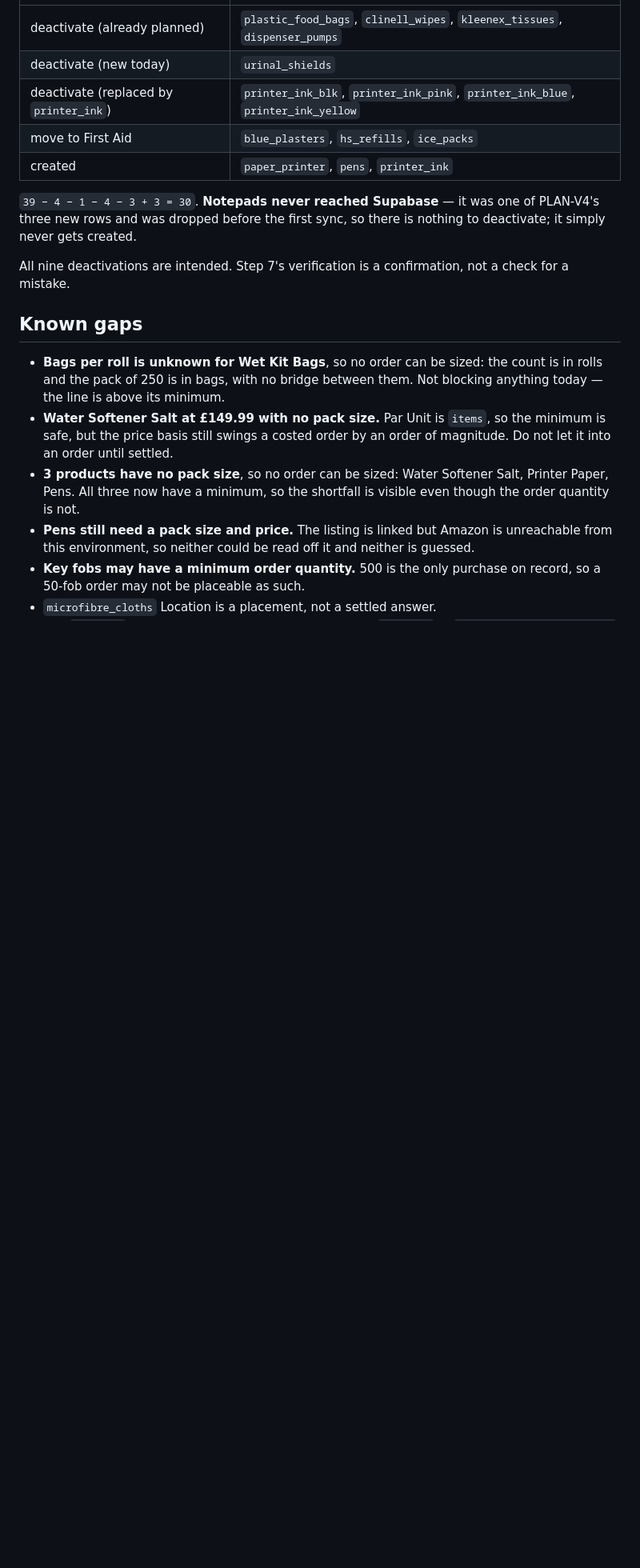
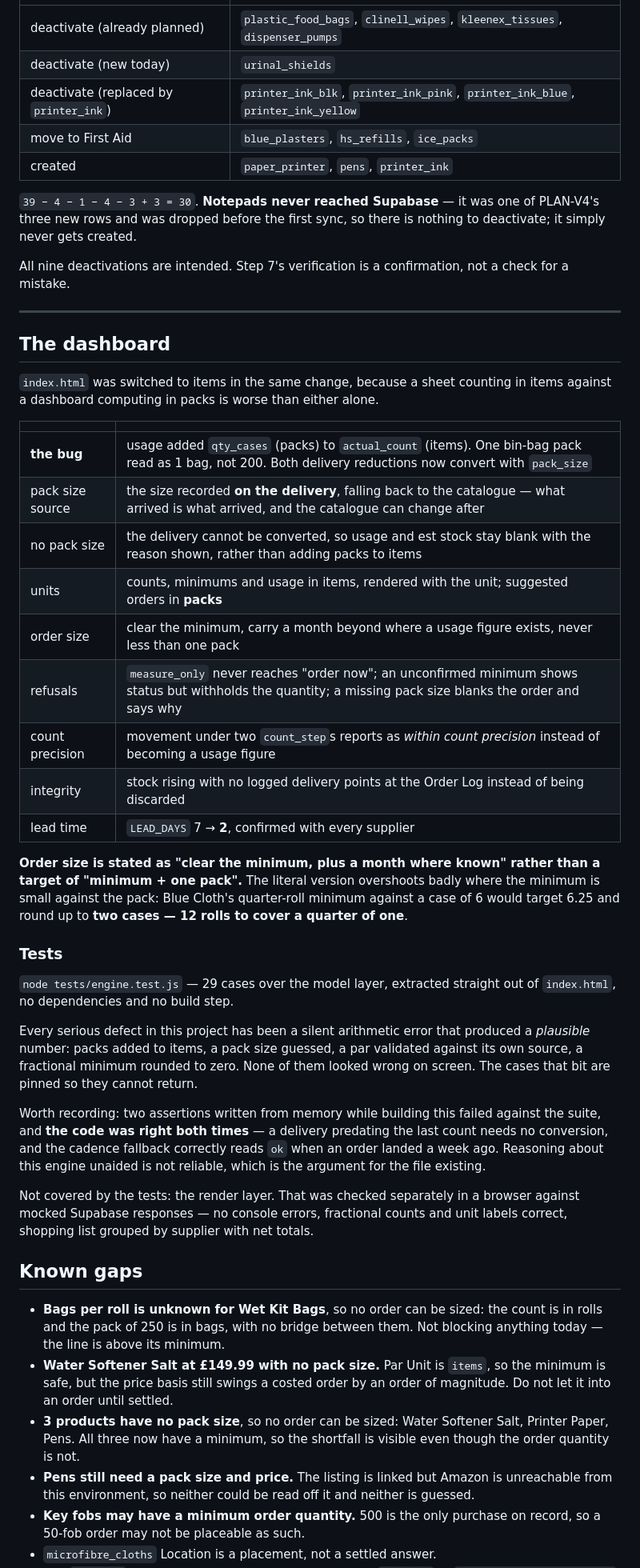
Before and after one commit to ONE-LDN/consumables-dashboard, a Markdown page: migration/WORKBOOK.md, the part around one of its changes. Shown at 80% size. Drawn GitHub-style; blank space fills up the shorter version.

Commit message:
Complete the DDL block; document the dashboard change
monthly_usage_units was missing from WORKBOOK.md's SQL block while being named
in the prose beside it. index.html selects that column, so running the block as
written would have left the dashboard still 400ing on one column -- a partial
run leaves the page blank rather than degraded, so the block now says all six
statements or none.

Also documents the dashboard rewrite and the test suite in WORKBOOK.md, which
still described index.html as untouched.

```diff
--- a/migration/WORKBOOK.md
+++ b/migration/WORKBOOK.md
@@ -392,6 +402,51 @@ nothing to deactivate; it simply never gets created.
 All nine deactivations are intended. Step 7's verification is a confirmation,
 not a check for a mistake.
 
+---
+
+## The dashboard
+
+`index.html` was switched to items in the same change, because a sheet counting
+in items against a dashboard computing in packs is worse than either alone.
+
+| | |
+|---|---|
+| **the bug** | usage added `qty_cases` (packs) to `actual_count` (items). One bin-bag pack read as 1 bag, not 200. Both delivery reductions now convert with `pack_size` |
+| pack size source | the size recorded **on the delivery**, falling back to the catalogue — what arrived is what arrived, and the catalogue can change after |
+| no pack size | the delivery cannot be converted, so usage and est stock stay blank with the reason shown, rather than adding packs to items |
+| units | counts, minimums and usage in items, rendered with the unit; suggested orders in **packs** |
+| order size | clear the minimum, carry a month beyond where a usage figure exists, never less than one pack |
+| refusals | `measure_only` never reaches "order now"; an unconfirmed minimum shows status but withholds the quantity; a missing pack size blanks the order and says why |
+| count precision | movement under two `count_step`s reports as *within count precision* instead of becoming a usage figure |
+| integrity | stock rising with no logged delivery points at the Order Log instead of being discarded |
+| lead time | `LEAD_DAYS` 7 → **2**, confirmed with every supplier |
+
+**Order size is stated as "clear the minimum, plus a month where known" rather
+than a target of "minimum + one pack".** The literal version overshoots badly
+where the minimum is small against the pack: Blue Cloth's quarter-roll minimum
+against a case of 6 would target 6.25 and round up to **two cases — 12 rolls to
+cover a quarter of one**.
+
+### Tests
+
+`node tests/engine.test.js` — 29 cases over the model layer, extracted straight
+out of `index.html`, no dependencies and no build step.
+
+Every serious defect in this project has been a silent arithmetic error that
+produced a *plausible* number: packs added to items, a pack size guessed, a par
+validated against its own source, a fractional minimum rounded to zero. None of
+them looked wrong on screen. The cases that bit are pinned so they cannot return.
+
+Worth recording: two assertions written from memory while building this failed
+against the suite, and **the code was right both times** — a delivery predating
+the last count needs no conversion, and the cadence fallback correctly reads
+`ok` when an order landed a week ago. Reasoning about this engine unaided is not
+reliable, which is the argument for the file existing.
+
+Not covered by the tests: the render layer. That was checked separately in a
+browser against mocked Supabase responses — no console errors, fractional counts
+and unit labels correct, shopping list grouped by supplier with net totals.
+
 ## Known gaps
 
 - **Bags per roll is unknown for Wet Kit Bags**, so no order can be sized: the
```
Also changed, not shown: other parts of migration/WORKBOOK.md (+14 -4 lines).
